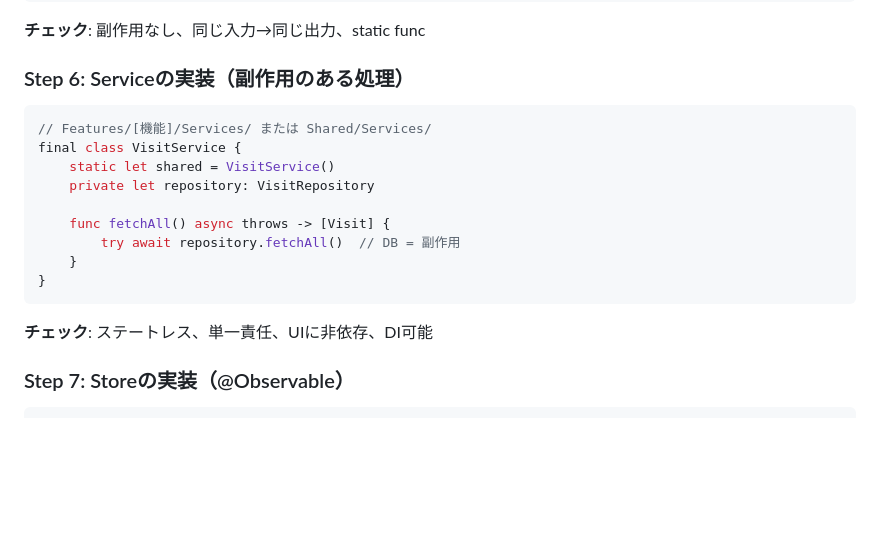
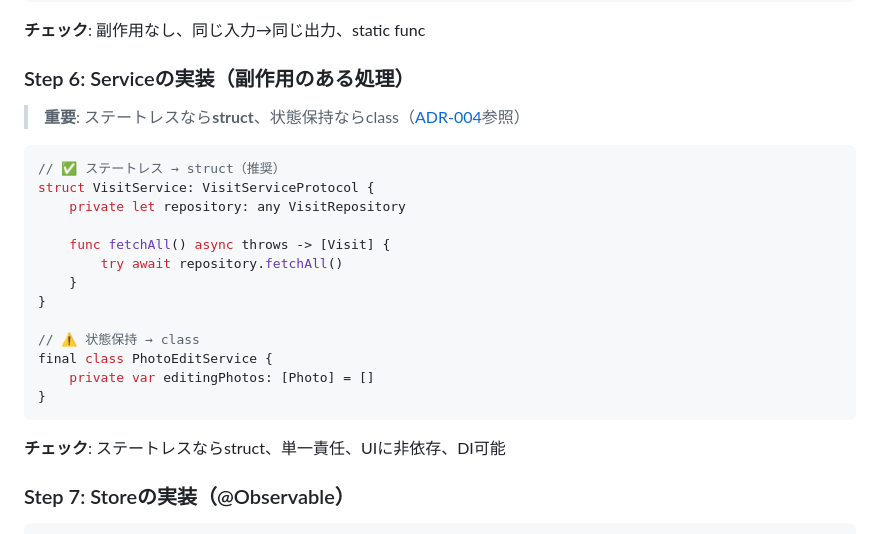
Before and after one commit to ryo211/kokokita, a Markdown page: doc/implementation-guide.md, the part around the change. Drawn GitHub-style; blank space fills up the shorter version.

````diff
--- a/doc/implementation-guide.md
+++ b/doc/implementation-guide.md
@@ -105,19 +105,25 @@ struct VisitFilter {
 
 ### Step 6: Serviceの実装（副作用のある処理）
 
+> **重要**: ステートレスなら**struct**、状態保持ならclass（[ADR-004](./ADR/004-class最小化と関数型パターンの採用.md)参照）
+
 ```swift
-// Features/[機能]/Services/ または Shared/Services/
-final class VisitService {
-    static let shared = VisitService()
-    private let repository: VisitRepository
+// ✅ ステートレス → struct（推奨）
+struct VisitService: VisitServiceProtocol {
+    private let repository: any VisitRepository
 
     func fetchAll() async throws -> [Visit] {
-        try await repository.fetchAll()  // DB = 副作用
+        try await repository.fetchAll()
     }
+}
+
+// ⚠️ 状態保持 → class
+final class PhotoEditService {
+    private var editingPhotos: [Photo] = []
 }
 ```
 
-**チェック**: ステートレス、単一責任、UIに非依存、DI可能
+**チェック**: ステートレスならstruct、単一責任、UIに非依存、DI可能
 
 ### Step 7: Storeの実装（@Observable）
 
````
Also changed, not shown: doc/architecture-guide.md (+38 -11 lines).
